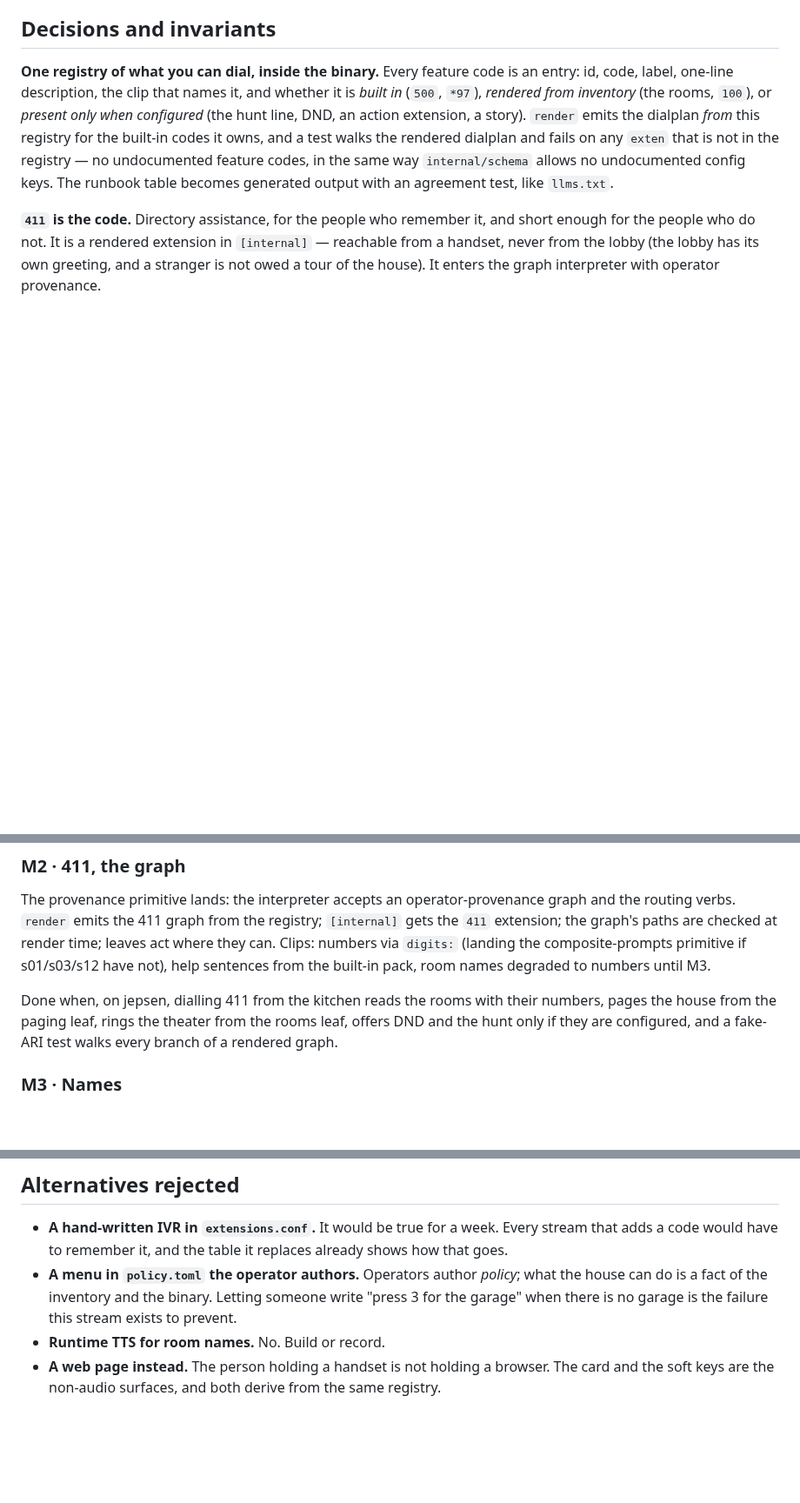
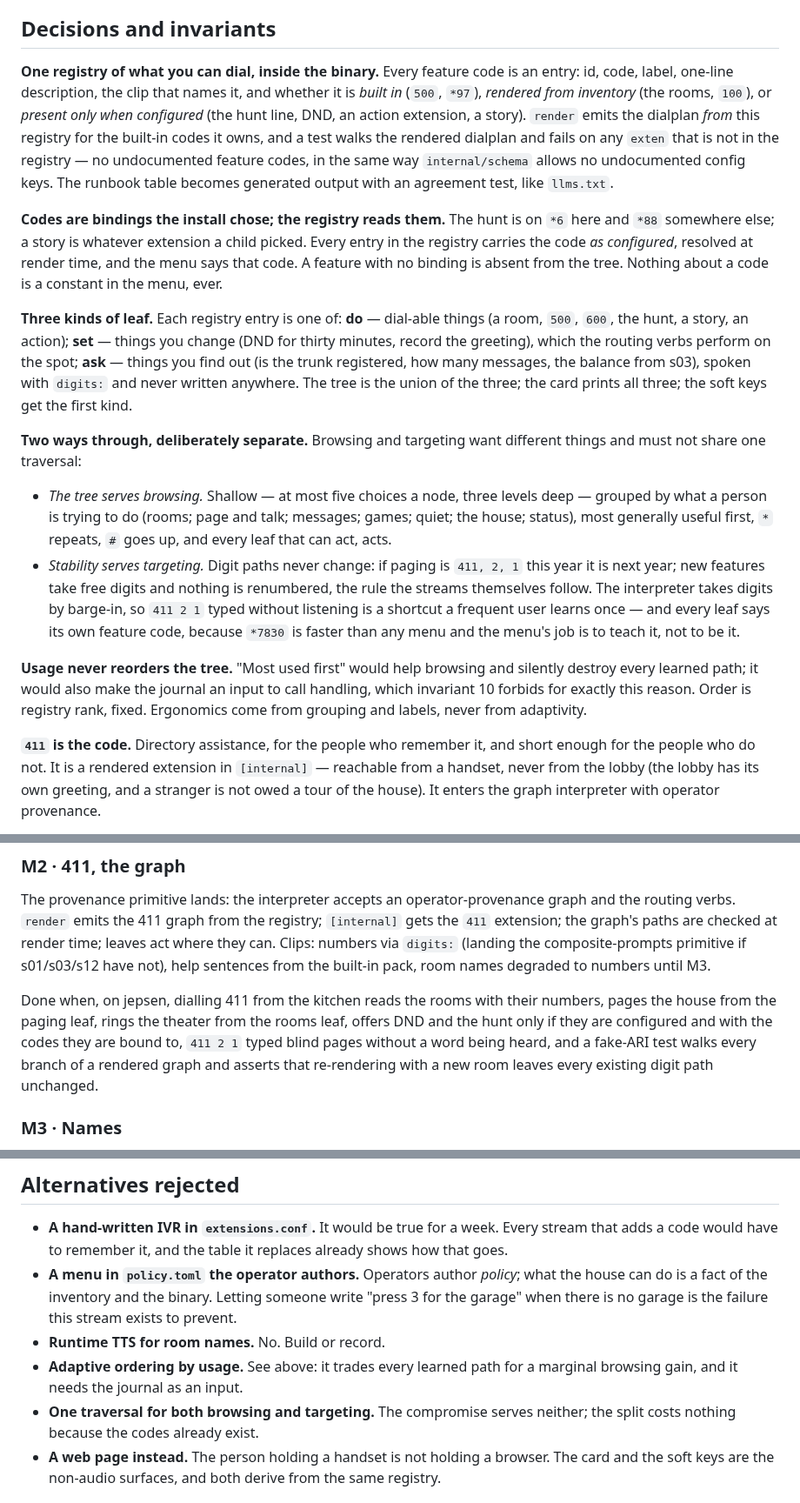
Before and after one commit to ericdmoore/call-me-maybe, a Markdown page: .plans/s14-411-feature-discovery/readme.md, 3 parts joined by grey strips. Shown at 87% size. GitHub-like rendering; blank space fills up the shorter version.

Commit message:
plans: s14 — bindings, three kinds of leaf, and two ways through
Codes are whatever the install bound them to and the registry reads them at
render time. Leaves are do / set / ask — the union of dial-able, settable
and askable. Browsing gets a shallow fixed tree; targeting gets stable digit
paths with barge-in plus the feature codes the menu exists to teach. Usage
never reorders the tree: it would destroy learned paths and make the
journal an input to call handling.

Co-Authored-By: Claude Fable 5.1 <noreply@anthropic.com>

```diff
--- a/.plans/s14-411-feature-discovery/readme.md
+++ b/.plans/s14-411-feature-discovery/readme.md
@@ -57,6 +57,42 @@ fails on any `exten` that is not in the registry — no undocumented feature
 codes, in the same way `internal/schema` allows no undocumented config keys.
 The runbook table becomes generated output with an agreement test, like
 `llms.txt`.
+
+**Codes are bindings the install chose; the registry reads them.** The hunt
+is on `*6` here and `*88` somewhere else; a story is whatever extension a
+child picked. Every entry in the registry carries the code *as configured*,
+resolved at render time, and the menu says that code. A feature with no
+binding is absent from the tree. Nothing about a code is a constant in the
+menu, ever.
+
+**Three kinds of leaf.** Each registry entry is one of: **do** — dial-able
+things (a room, `500`, `600`, the hunt, a story, an action); **set** — things
+you change (DND for thirty minutes, record the greeting), which the routing
+verbs perform on the spot; **ask** — things you find out (is the trunk
+registered, how many messages, the balance from s03), spoken with `digits:`
+and never written anywhere. The tree is the union of the three; the card
+prints all three; the soft keys get the first kind.
+
+**Two ways through, deliberately separate.** Browsing and targeting want
+different things and must not share one traversal:
+
+- *The tree serves browsing.* Shallow — at most five choices a node, three
+  levels deep — grouped by what a person is trying to do (rooms; page and
+  talk; messages; games; quiet; the house; status), most generally useful
+  first, `*` repeats, `#` goes up, and every leaf that can act, acts.
+- *Stability serves targeting.* Digit paths never change: if paging is
+  `411, 2, 1` this year it is next year; new features take free digits and
+  nothing is renumbered, the rule the streams themselves follow. The
+  interpreter takes digits by barge-in, so `411 2 1` typed without listening
+  is a shortcut a frequent user learns once — and every leaf says its own
+  feature code, because `*7830` is faster than any menu and the menu's job
+  is to teach it, not to be it.
+
+**Usage never reorders the tree.** "Most used first" would help browsing and
+silently destroy every learned path; it would also make the journal an input
+to call handling, which invariant 10 forbids for exactly this reason. Order
+is registry rank, fixed. Ergonomics come from grouping and labels, never from
+adaptivity.
 
 **`411` is the code.** Directory assistance, for the people who remember it,
 and short enough for the people who do not. It is a rendered extension in
@@ -137,8 +173,11 @@ from the built-in pack, room names degraded to numbers until M3.
 
 Done when, on jepsen, dialling 411 from the kitchen reads the rooms with
 their numbers, pages the house from the paging leaf, rings the theater from
-the rooms leaf, offers DND and the hunt only if they are configured, and a
-fake-ARI test walks every branch of a rendered graph.
+the rooms leaf, offers DND and the hunt only if they are configured and with
+the codes they are bound to, `411 2 1` typed blind pages without a word
+being heard, and a fake-ARI test walks every branch of a rendered graph and
+asserts that re-rendering with a new room leaves every existing digit path
+unchanged.
 
 ### M3 · Names
 
@@ -163,6 +202,10 @@ no instruction pages the house within a minute of picking up a handset.
   someone write "press 3 for the garage" when there is no garage is the
   failure this stream exists to prevent.
 - **Runtime TTS for room names.** No. Build or record.
+- **Adaptive ordering by usage.** See above: it trades every learned path
+  for a marginal browsing gain, and it needs the journal as an input.
+- **One traversal for both browsing and targeting.** The compromise serves
+  neither; the split costs nothing because the codes already exist.
 - **A web page instead.** The person holding a handset is not holding a
   browser. The card and the soft keys are the non-audio surfaces, and both
   derive from the same registry.
```
